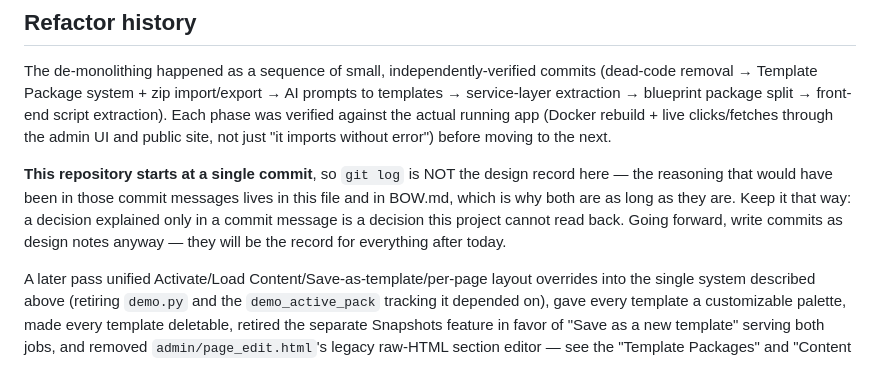
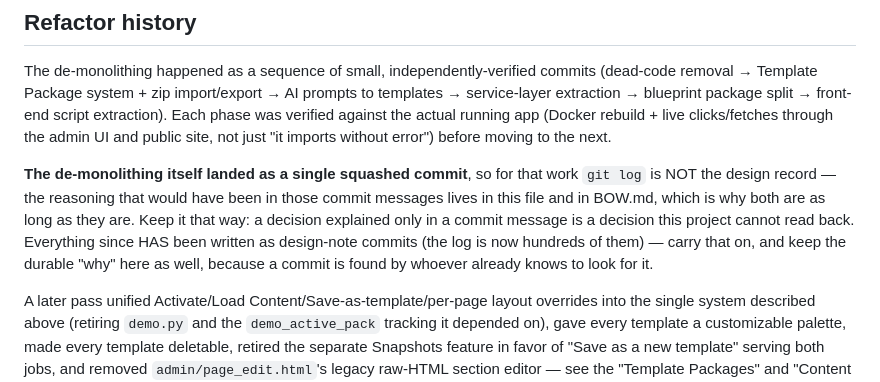
Before and after one commit to rdkmedia0/gmsCms, a Markdown page: CLAUDE.md, the part around the change. GitHub-like rendering.

```diff
--- a/CLAUDE.md
+++ b/CLAUDE.md
@@ -1598,13 +1598,14 @@ actual running app (Docker rebuild + live clicks/fetches through the admin
 UI and public site, not just "it imports without error") before moving to
 the next.
 
-**This repository starts at a single commit**, so `git log` is NOT the
-design record here — the reasoning that would have been in those commit
-messages lives in this file and in BOW.md, which is why both are as long
-as they are. Keep it that way: a decision explained only in a commit
-message is a decision this project cannot read back. Going forward, write
-commits as design notes anyway — they will be the record for everything
-after today.
+**The de-monolithing itself landed as a single squashed commit**, so for
+that work `git log` is NOT the design record — the reasoning that would
+have been in those commit messages lives in this file and in BOW.md, which
+is why both are as long as they are. Keep it that way: a decision
+explained only in a commit message is a decision this project cannot read
+back. Everything since HAS been written as design-note commits (the log is
+now hundreds of them) — carry that on, and keep the durable "why" here as
+well, because a commit is found by whoever already knows to look for it.
 
 A later pass unified Activate/Load Content/Save-as-template/per-page
 layout overrides into the single system described above (retiring
```
Also changed, not shown: README.md (+57 -0 lines), docs/screenshots/delivery.png (added), docs/screenshots/orders.png (added), docs/screenshots/products.png (added).
